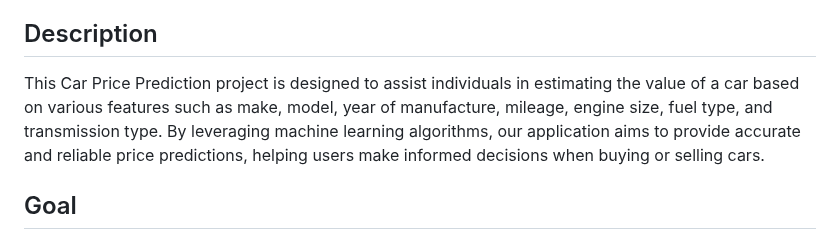
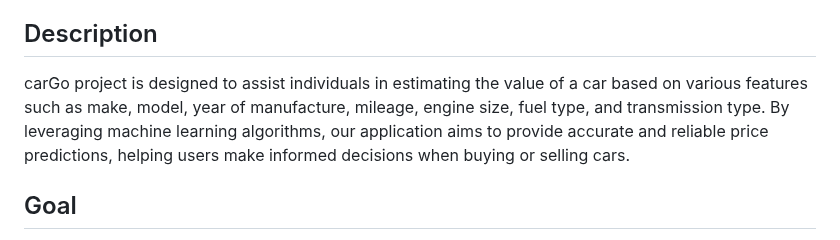
Before and after one commit to saifalaasabelaish/car-price-prediction-system, a Markdown page: README.md, the part around the change. Drawn GitHub-style.

```diff
--- a/README.md
+++ b/README.md
@@ -24,7 +24,7 @@ Accurate car price prediction can benefit buyers, sellers, and market analysts b
 
 ## Description
 
-This Car Price Prediction project is designed to assist individuals in estimating the value of a car based on various features such as make, model, year of manufacture, mileage, engine size, fuel type, and transmission type. By leveraging machine learning algorithms, our application aims to provide accurate and reliable price predictions, helping users make informed decisions when buying or selling cars.
+carGo project is designed to assist individuals in estimating the value of a car based on various features such as make, model, year of manufacture, mileage, engine size, fuel type, and transmission type. By leveraging machine learning algorithms, our application aims to provide accurate and reliable price predictions, helping users make informed decisions when buying or selling cars.
 
 ## Goal
 
```
